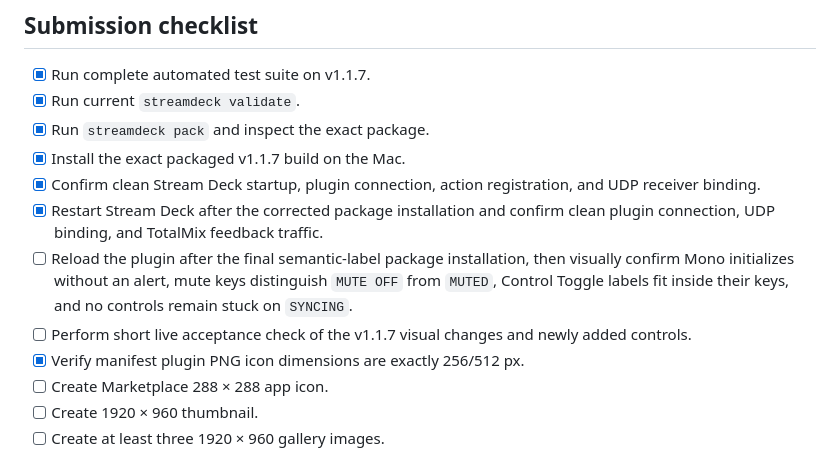
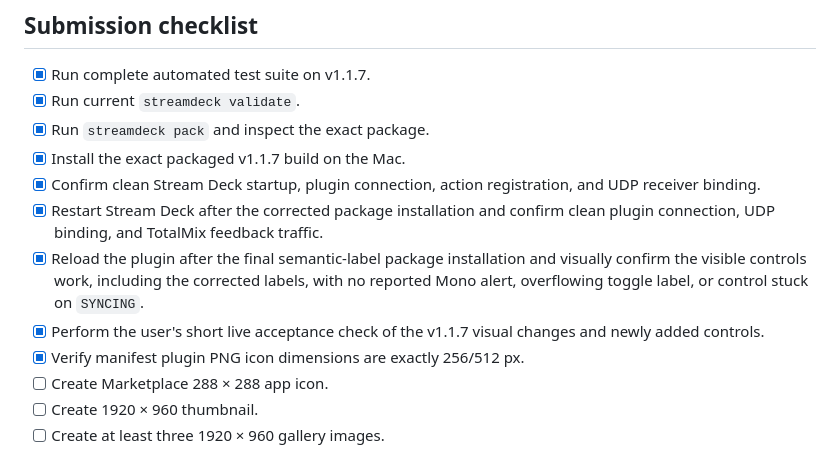
Before and after one commit to kitbrown/rme-controller-macos, a Markdown page: docs/MARKETPLACE-SUBMISSION.md, the part around the change. Rendered like a GitHub page.

```diff
--- a/docs/MARKETPLACE-SUBMISSION.md
+++ b/docs/MARKETPLACE-SUBMISSION.md
@@ -80,8 +80,8 @@ v1.1.7 now uses dedicated monochrome SVG category/action icons and dynamic SVG k
 - [x] Install the exact packaged v1.1.7 build on the Mac.
 - [x] Confirm clean Stream Deck startup, plugin connection, action registration, and UDP receiver binding.
 - [x] Restart Stream Deck after the corrected package installation and confirm clean plugin connection, UDP binding, and TotalMix feedback traffic.
-- [ ] Reload the plugin after the final semantic-label package installation, then visually confirm Mono initializes without an alert, mute keys distinguish `MUTE OFF` from `MUTED`, Control Toggle labels fit inside their keys, and no controls remain stuck on `SYNCING`.
-- [ ] Perform short live acceptance check of the v1.1.7 visual changes and newly added controls.
+- [x] Reload the plugin after the final semantic-label package installation and visually confirm the visible controls work, including the corrected labels, with no reported Mono alert, overflowing toggle label, or control stuck on `SYNCING`.
+- [x] Perform the user's short live acceptance check of the v1.1.7 visual changes and newly added controls.
 - [x] Verify manifest plugin PNG icon dimensions are exactly 256/512 px.
 - [ ] Create Marketplace 288 × 288 app icon.
 - [ ] Create 1920 × 960 thumbnail.
```
Also changed, not shown: docs/STATE_LEDGER.md (+2 -3 lines), docs/TEST-REPORT.md (+1 -5 lines).
